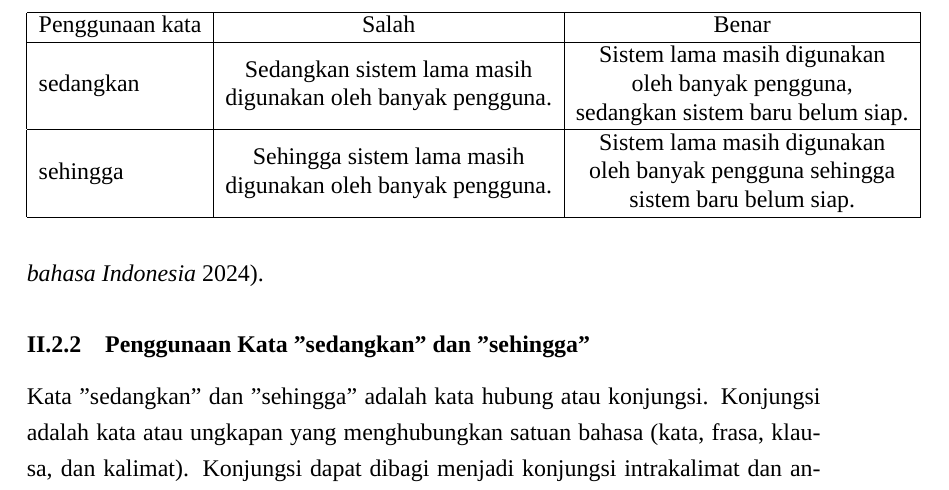
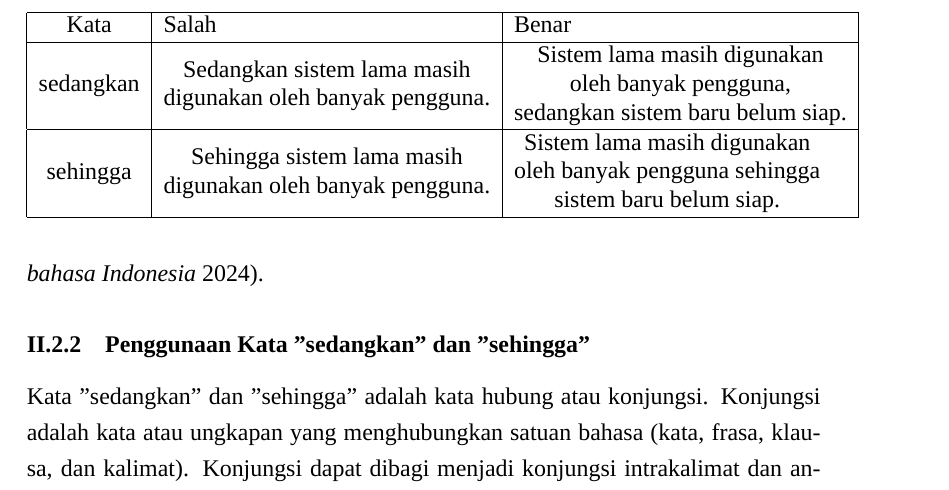
Before and after one commit to thalitazhrr/ProposalTA_18222023, a LaTeX book (ProposalTA.tex): part of page 13 of 22, cut so that both start at the same text. Compiled offline with XeLaTeX; a missing font is replaced by an installed copy or a similar font.

Commit message:
Table justification revision

```diff
--- a/ProposalTA.tex
+++ b/ProposalTA.tex
@@ -498,9 +498,9 @@ Penjelasan lengkap dapat dilihat pada \autocite{BPBI}.
 \subsection{Penggunaan Kata "sedangkan" dan "sehingga"}
 
 \begin{table}[t]
-  \begin{tabular}{|l|c|c|}
+  \begin{tabular}{|c|l|l|}
   \hline
-  Penggunaan kata & Salah & Benar \\ \hline
+  Kata & Salah & Benar \\ \hline
   sedangkan & \begin{tabular}[c]{@{}c@{}}Sedangkan sistem lama masih\\ digunakan oleh banyak pengguna.\end{tabular} & \begin{tabular}[c]{@{}c@{}}Sistem lama masih digunakan\\ oleh banyak pengguna,\\ sedangkan sistem baru belum siap.\end{tabular} \\ \hline
   sehingga & \begin{tabular}[c]{@{}c@{}}Sehingga sistem lama masih\\ digunakan oleh banyak pengguna.\end{tabular} & \begin{tabular}[c]{@{}c@{}}Sistem lama masih digunakan\\ oleh banyak pengguna sehingga\\ sistem baru belum siap.\end{tabular} \\ \hline
   \end{tabular}
```
